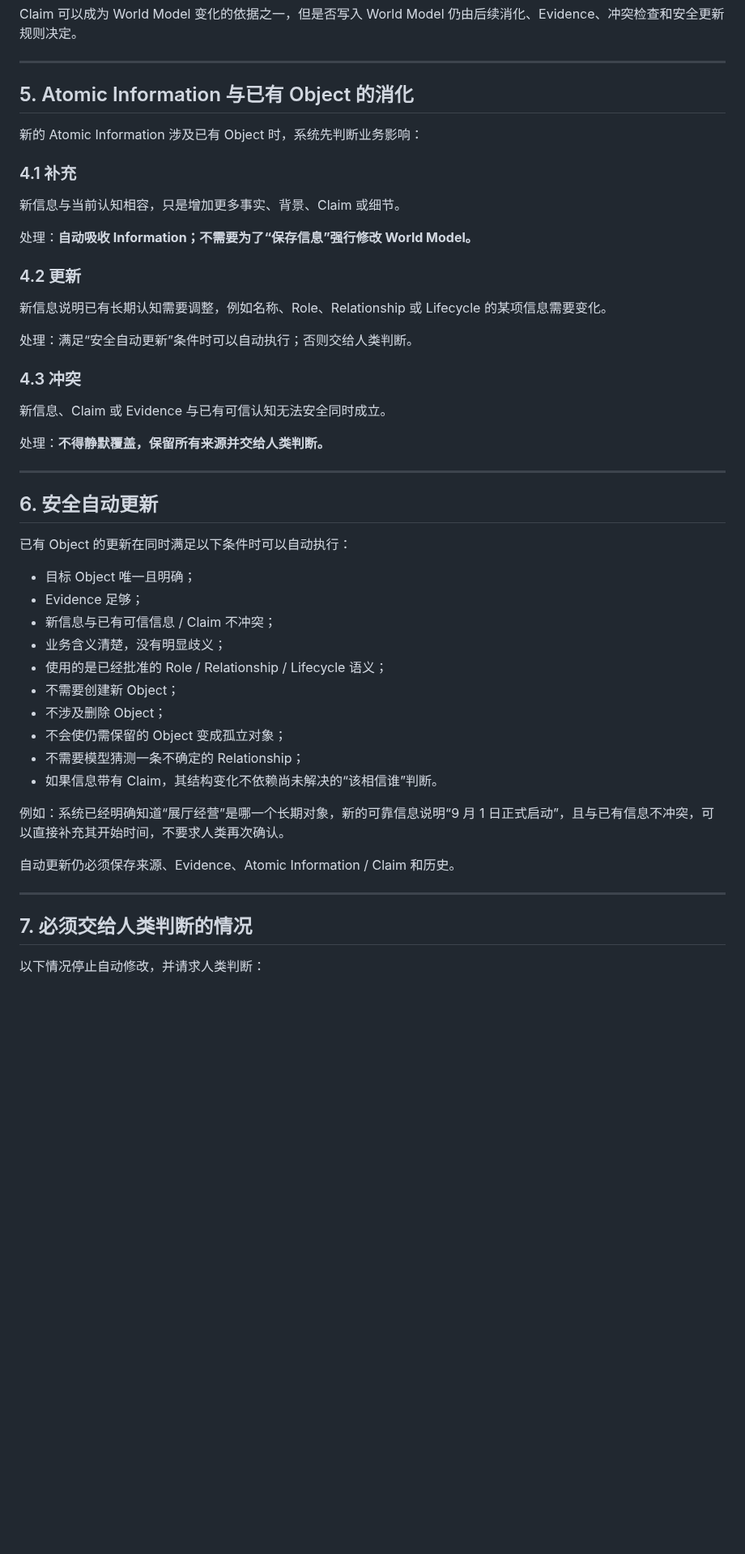
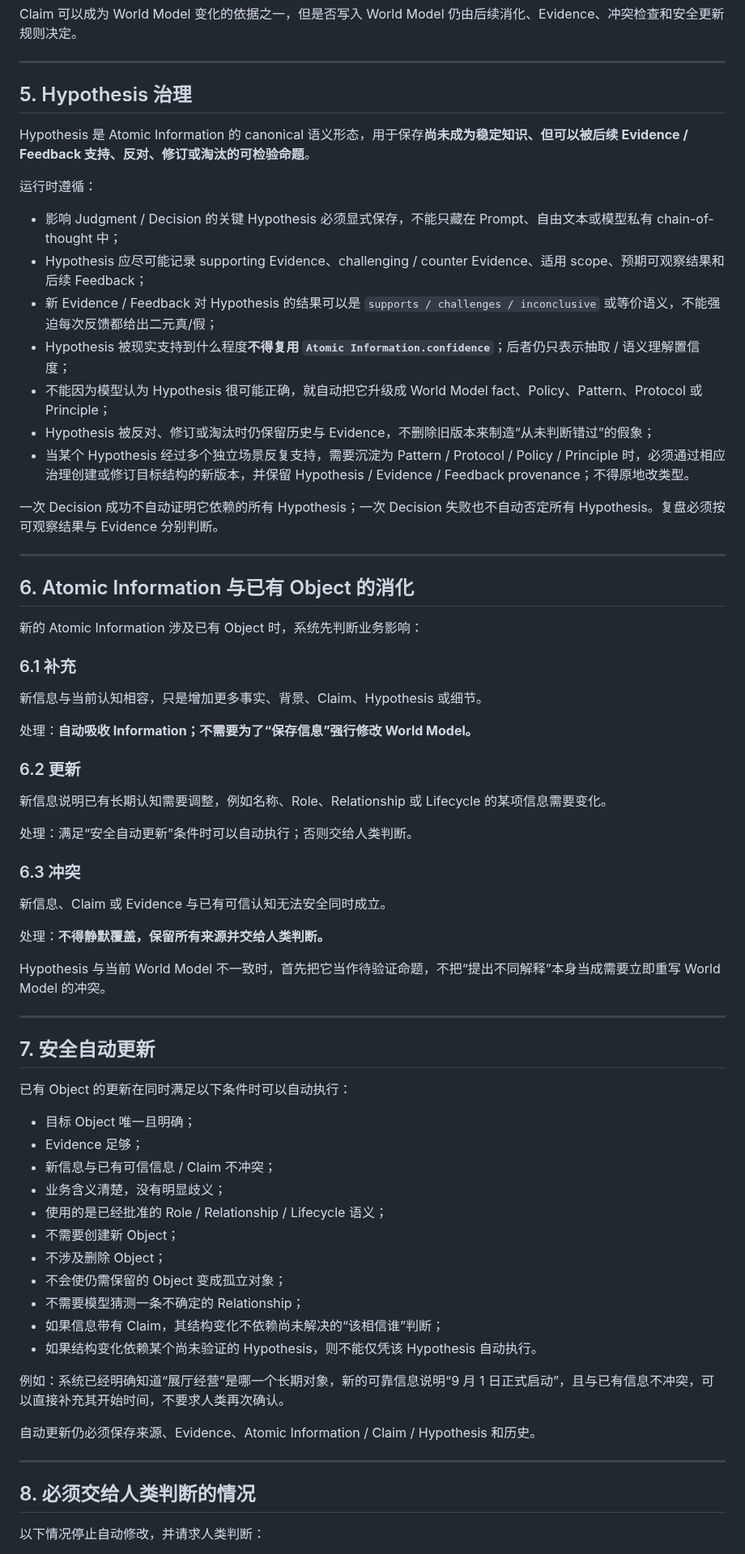
Before and after one commit to leevi2010-cursor/ArcheOS, a Markdown page: docs/product/INFORMATION_GOVERNANCE.md, the part around one of its changes. Shown at 81% size. Drawn GitHub-style; blank space fills up the shorter version.

Commit message:
docs: 加入 Hypothesis 治理并清理旧状态

```diff
--- a/docs/product/INFORMATION_GOVERNANCE.md
+++ b/docs/product/INFORMATION_GOVERNANCE.md
@@ -82,31 +85,51 @@ Claim 可以成为 World Model 变化的依据之一，但是否写入 World Mod
 
 ---
 
-## 5. Atomic Information 与已有 Object 的消化
+## 5. Hypothesis 治理
+
+Hypothesis 是 Atomic Information 的 canonical 语义形态，用于保存**尚未成为稳定知识、但可以被后续 Evidence / Feedback 支持、反对、修订或淘汰的可检验命题**。
+
+运行时遵循：
+
+- 影响 Judgment / Decision 的关键 Hypothesis 必须显式保存，不能只藏在 Prompt、自由文本或模型私有 chain-of-thought 中；
+- Hypothesis 应尽可能记录 supporting Evidence、challenging / counter Evidence、适用 scope、预期可观察结果和后续 Feedback；
+- 新 Evidence / Feedback 对 Hypothesis 的结果可以是 `supports / challenges / inconclusive` 或等价语义，不能强迫每次反馈都给出二元真/假；
+- Hypothesis 被现实支持到什么程度**不得复用 `Atomic Information.confidence`**；后者仍只表示抽取 / 语义理解置信度；
+- 不能因为模型认为 Hypothesis 很可能正确，就自动把它升级成 World Model fact、Policy、Pattern、Protocol 或 Principle；
+- Hypothesis 被反对、修订或淘汰时仍保留历史与 Evidence，不删除旧版本来制造“从未判断错过”的假象；
+- 当某个 Hypothesis 经过多个独立场景反复支持，需要沉淀为 Pattern / Protocol / Policy / Principle 时，必须通过相应治理创建或修订目标结构的新版本，并保留 Hypothesis / Evidence / Feedback provenance；不得原地改类型。
+
+一次 Decision 成功不自动证明它依赖的所有 Hypothesis；一次 Decision 失败也不自动否定所有 Hypothesis。复盘必须按可观察结果与 Evidence 分别判断。
+
+---
+
+## 6. Atomic Information 与已有 Object 的消化
 
 新的 Atomic Information 涉及已有 Object 时，系统先判断业务影响：
 
-### 4.1 补充
+### 6.1 补充
 
-新信息与当前认知相容，只是增加更多事实、背景、Claim 或细节。
+新信息与当前认知相容，只是增加更多事实、背景、Claim、Hypothesis 或细节。
 
 处理：**自动吸收 Information；不需要为了“保存信息”强行修改 World Model。**
 
-### 4.2 更新
+### 6.2 更新
 
 新信息说明已有长期认知需要调整，例如名称、Role、Relationship 或 Lifecycle 的某项信息需要变化。
 
 处理：满足“安全自动更新”条件时可以自动执行；否则交给人类判断。
 
-### 4.3 冲突
+### 6.3 冲突
 
 新信息、Claim 或 Evidence 与已有可信认知无法安全同时成立。
 
 处理：**不得静默覆盖，保留所有来源并交给人类判断。**
 
+Hypothesis 与当前 World Model 不一致时，首先把它当作待验证命题，不把“提出不同解释”本身当成需要立即重写 World Model 的冲突。
+
 ---
 
-## 6. 安全自动更新
+## 7. 安全自动更新
 
 已有 Object 的更新在同时满足以下条件时可以自动执行：
 
@@ -119,15 +142,16 @@ Claim 可以成为 World Model 变化的依据之一，但是否写入 World Mod
 - 不涉及删除 Object；
 - 不会使仍需保留的 Object 变成孤立对象；
 - 不需要模型猜测一条不确定的 Relationship；
-- 如果信息带有 Claim，其结构变化不依赖尚未解决的“该相信谁”判断。
+- 如果信息带有 Claim，其结构变化不依赖尚未解决的“该相信谁”判断；
+- 如果结构变化依赖某个尚未验证的 Hypothesis，则不能仅凭该 Hypothesis 自动执行。
 
 例如：系统已经明确知道“展厅经营”是哪一个长期对象，新的可靠信息说明“9 月 1 日正式启动”，且与已有信息不冲突，可以直接补充其开始时间，不要求人类再次确认。
 
-自动更新仍必须保存来源、Evidence、Atomic Information / Claim 和历史。
+自动更新仍必须保存来源、Evidence、Atomic Information / Claim / Hypothesis 和历史。
 
 ---
 
-## 7. 必须交给人类判断的情况
+## 8. 必须交给人类判断的情况
 
 以下情况停止自动修改，并请求人类判断：
 
```
Also changed, not shown: other parts of docs/product/INFORMATION_GOVERNANCE.md (+23 -12 lines).
